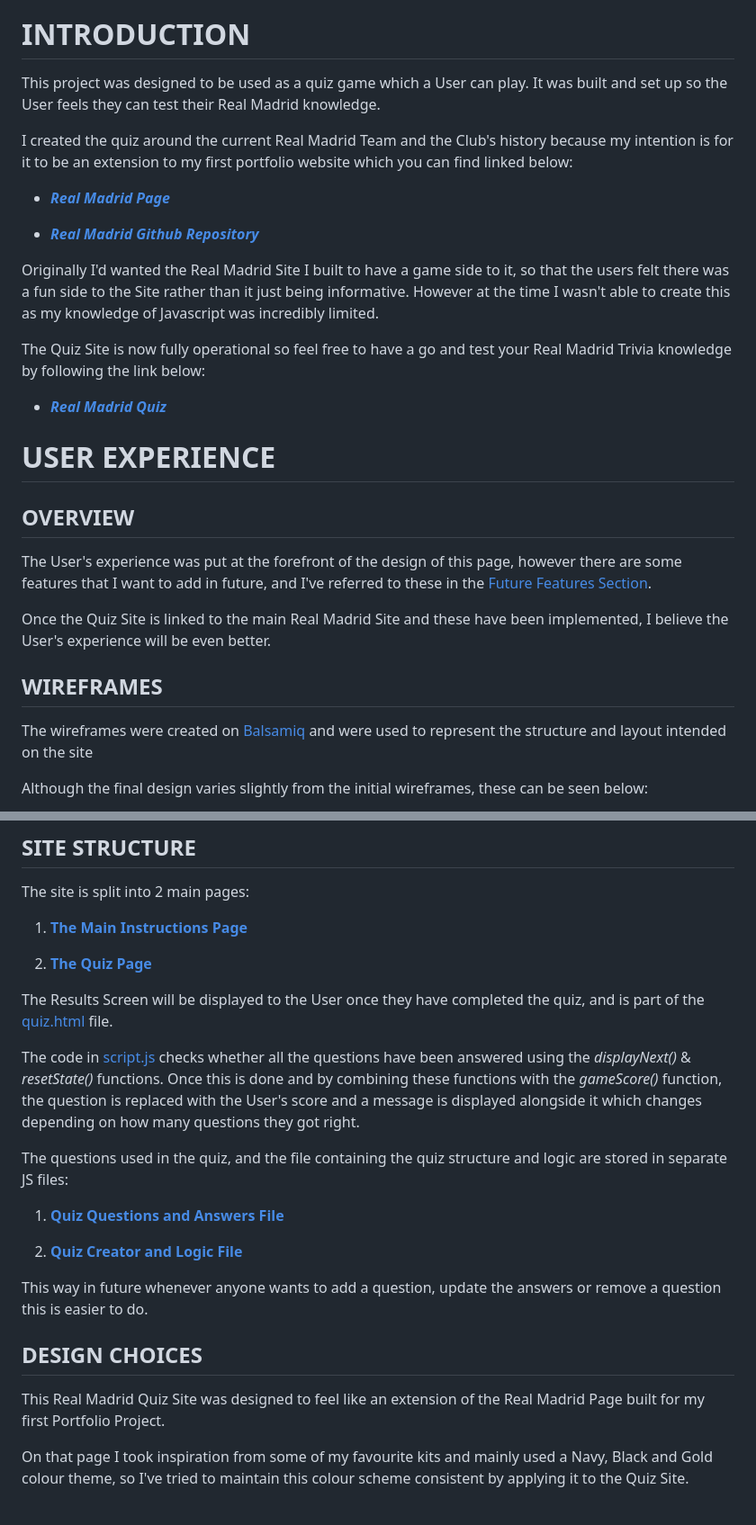
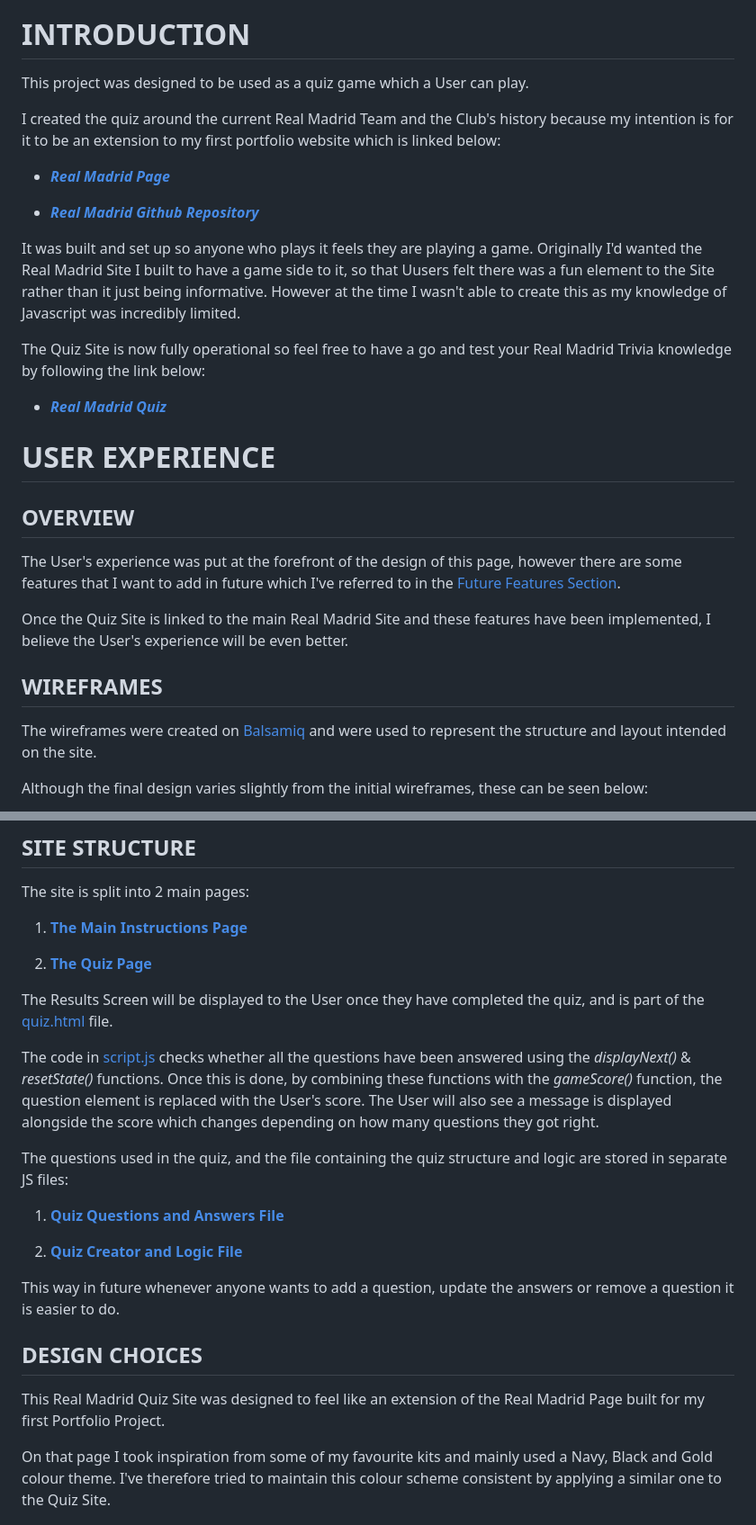
Before and after one commit to J95Ortiz/Real-Madrid-Quiz, a Markdown page: README.md, 2 parts joined by grey strips. Shown: that part at 90% size. GitHub-like rendering.

```diff
--- a/README.md
+++ b/README.md
@@ -42,15 +42,15 @@
 
 # INTRODUCTION
 
-This project was designed to be used as a quiz game which a User can play. It was built and set up so the User feels they can test their Real Madrid knowledge.
+This project was designed to be used as a quiz game which a User can play.
 
-I created the quiz around the current Real Madrid Team and the Club's history because my intention is for it to be an extension to my first portfolio website which you can find linked below:
+I created the quiz around the current Real Madrid Team and the Club's history because my intention is for it to be an extension to my first portfolio website which is linked below:
 
 - [**_Real Madrid Page_**](https://j95ortiz.github.io/Real-Madrid-Portfolio-project-1/index.html)
 
 - [**_Real Madrid Github Repository_**](https://github.com/J95Ortiz/Real-Madrid-Portfolio-project-1)
 
-Originally I'd wanted the Real Madrid Site I built to have a game side to it, so that the users felt there was a fun side to the Site rather than it just being informative. However at the time I wasn't able to create this as my knowledge of Javascript was incredibly limited.
+It was built and set up so anyone who plays it feels they are playing a game. Originally I'd wanted the Real Madrid Site I built to have a game side to it, so that Uusers felt there was a fun element to the Site rather than it just being informative. However at the time I wasn't able to create this as my knowledge of Javascript was incredibly limited.
 
 The Quiz Site is now fully operational so feel free to have a go and test your Real Madrid Trivia knowledge by following the link below:
 
@@ -60,13 +60,13 @@ The Quiz Site is now fully operational so feel free to have a go and test your R
 
 ## OVERVIEW
 
-The User's experience was put at the forefront of the design of this page, however there are some features that I want to add in future, and I've referred to these in the [Future Features Section](#future-features).
+The User's experience was put at the forefront of the design of this page, however there are some features that I want to add in future which I've referred to in the [Future Features Section](#future-features).
 
-Once the Quiz Site is linked to the main Real Madrid Site and these have been implemented, I believe the User's experience will be even better.
+Once the Quiz Site is linked to the main Real Madrid Site and these features have been implemented, I believe the User's experience will be even better.
 
 ## WIREFRAMES
 
-The wireframes were created on [Balsamiq](https://balsamiq.com/wireframes/) and were used to represent the structure and layout intended on the site
+The wireframes were created on [Balsamiq](https://balsamiq.com/wireframes/) and were used to represent the structure and layout intended on the site.
 
 Although the final design varies slightly from the initial wireframes, these can be seen below:
 
@@ -84,7 +84,7 @@ The site is split into 2 main pages:
 
 The Results Screen will be displayed to the User once they have completed the quiz, and is part of the [quiz.html](quiz.html) file.
 
-The code in [script.js](script.js) checks whether all the questions have been answered using the _displayNext()_ & _resetState()_ functions. Once this is done and by combining these functions with the _gameScore()_ function, the question is replaced with the User's score and a message is displayed alongside it which changes depending on how many questions they got right.
+The code in [script.js](script.js) checks whether all the questions have been answered using the _displayNext()_ & _resetState()_ functions. Once this is done, by combining these functions with the _gameScore()_ function, the question element is replaced with the User's score. The User will also see a message is displayed alongside the score which changes depending on how many questions they got right.
 
 The questions used in the quiz, and the file containing the quiz structure and logic are stored in separate JS files:
 
@@ -92,13 +92,13 @@ The questions used in the quiz, and the file containing the quiz structure and l
 
 2. [**Quiz Creator and Logic File**](assets/js/script.js)
 
-This way in future whenever anyone wants to add a question, update the answers or remove a question this is easier to do.
+This way in future whenever anyone wants to add a question, update the answers or remove a question it is easier to do.
 
 ## DESIGN CHOICES
 
 This Real Madrid Quiz Site was designed to feel like an extension of the Real Madrid Page built for my first Portfolio Project.
 
-On that page I took inspiration from some of my favourite kits and mainly used a Navy, Black and Gold colour theme, so I've tried to maintain this colour scheme consistent by applying it to the Quiz Site.
+On that page I took inspiration from some of my favourite kits and mainly used a Navy, Black and Gold colour theme. I've therefore tried to maintain this colour scheme consistent by applying a similar one to the Quiz Site.
 
 ![Colour Scheme used on the site](assets/readme_images/real_madrid_quiz_page_colour_scheme.png)
 
```
Also changed, not shown: other parts of README.md (+22 -18 lines).
